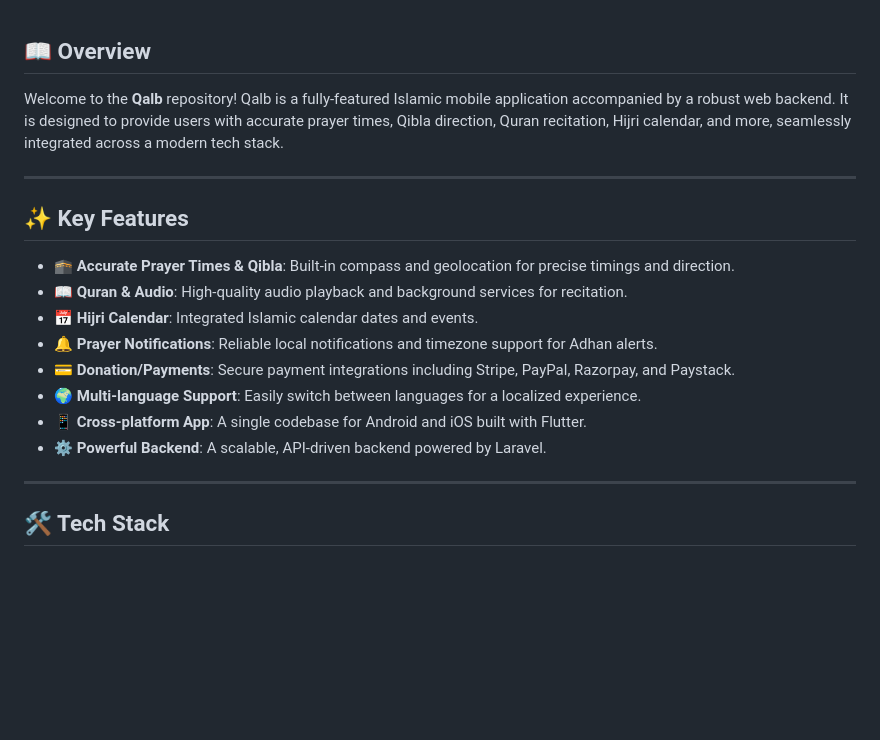
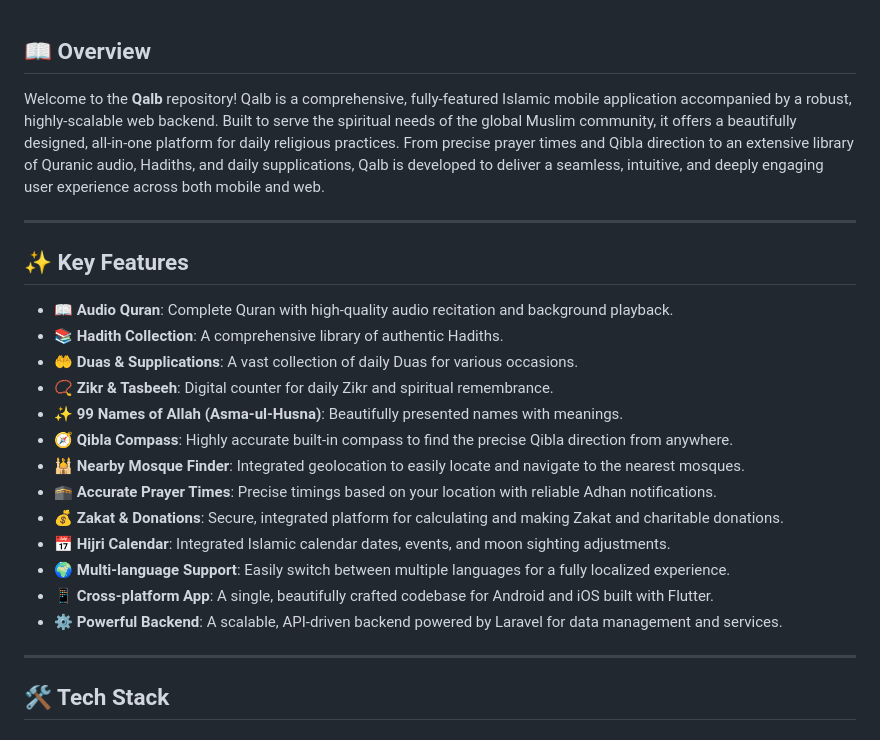
Before and after one commit to hamibashir/Qalb, a Markdown page: README.md, the part around the change. Drawn GitHub-style; blank space fills up the shorter version.

```diff
--- a/README.md
+++ b/README.md
@@ -12,20 +12,25 @@
 
 ## 📖 Overview
 
-Welcome to the **Qalb** repository! Qalb is a fully-featured Islamic mobile application accompanied by a robust web backend. It is designed to provide users with accurate prayer times, Qibla direction, Quran recitation, Hijri calendar, and more, seamlessly integrated across a modern tech stack.
+Welcome to the **Qalb** repository! Qalb is a comprehensive, fully-featured Islamic mobile application accompanied by a robust, highly-scalable web backend. Built to serve the spiritual needs of the global Muslim community, it offers a beautifully designed, all-in-one platform for daily religious practices. From precise prayer times and Qibla direction to an extensive library of Quranic audio, Hadiths, and daily supplications, Qalb is developed to deliver a seamless, intuitive, and deeply engaging user experience across both mobile and web.
 
 ---
 
 ## ✨ Key Features
 
-- **🕋 Accurate Prayer Times & Qibla**: Built-in compass and geolocation for precise timings and direction.
-- **📖 Quran & Audio**: High-quality audio playback and background services for recitation.
-- **📅 Hijri Calendar**: Integrated Islamic calendar dates and events.
-- **🔔 Prayer Notifications**: Reliable local notifications and timezone support for Adhan alerts.
-- **💳 Donation/Payments**: Secure payment integrations including Stripe, PayPal, Razorpay, and Paystack.
-- **🌍 Multi-language Support**: Easily switch between languages for a localized experience.
-- **📱 Cross-platform App**: A single codebase for Android and iOS built with Flutter.
-- **⚙️ Powerful Backend**: A scalable, API-driven backend powered by Laravel.
+- **📖 Audio Quran**: Complete Quran with high-quality audio recitation and background playback.
+- **📚 Hadith Collection**: A comprehensive library of authentic Hadiths.
+- **🤲 Duas & Supplications**: A vast collection of daily Duas for various occasions.
+- **📿 Zikr & Tasbeeh**: Digital counter for daily Zikr and spiritual remembrance.
+- **✨ 99 Names of Allah (Asma-ul-Husna)**: Beautifully presented names with meanings.
+- **🧭 Qibla Compass**: Highly accurate built-in compass to find the precise Qibla direction from anywhere.
+- **🕌 Nearby Mosque Finder**: Integrated geolocation to easily locate and navigate to the nearest mosques.
+- **🕋 Accurate Prayer Times**: Precise timings based on your location with reliable Adhan notifications.
+- **💰 Zakat & Donations**: Secure, integrated platform for calculating and making Zakat and charitable donations.
+- **📅 Hijri Calendar**: Integrated Islamic calendar dates, events, and moon sighting adjustments.
+- **🌍 Multi-language Support**: Easily switch between multiple languages for a fully localized experience.
+- **📱 Cross-platform App**: A single, beautifully crafted codebase for Android and iOS built with Flutter.
+- **⚙️ Powerful Backend**: A scalable, API-driven backend powered by Laravel for data management and services.
 
 ---
 
```
